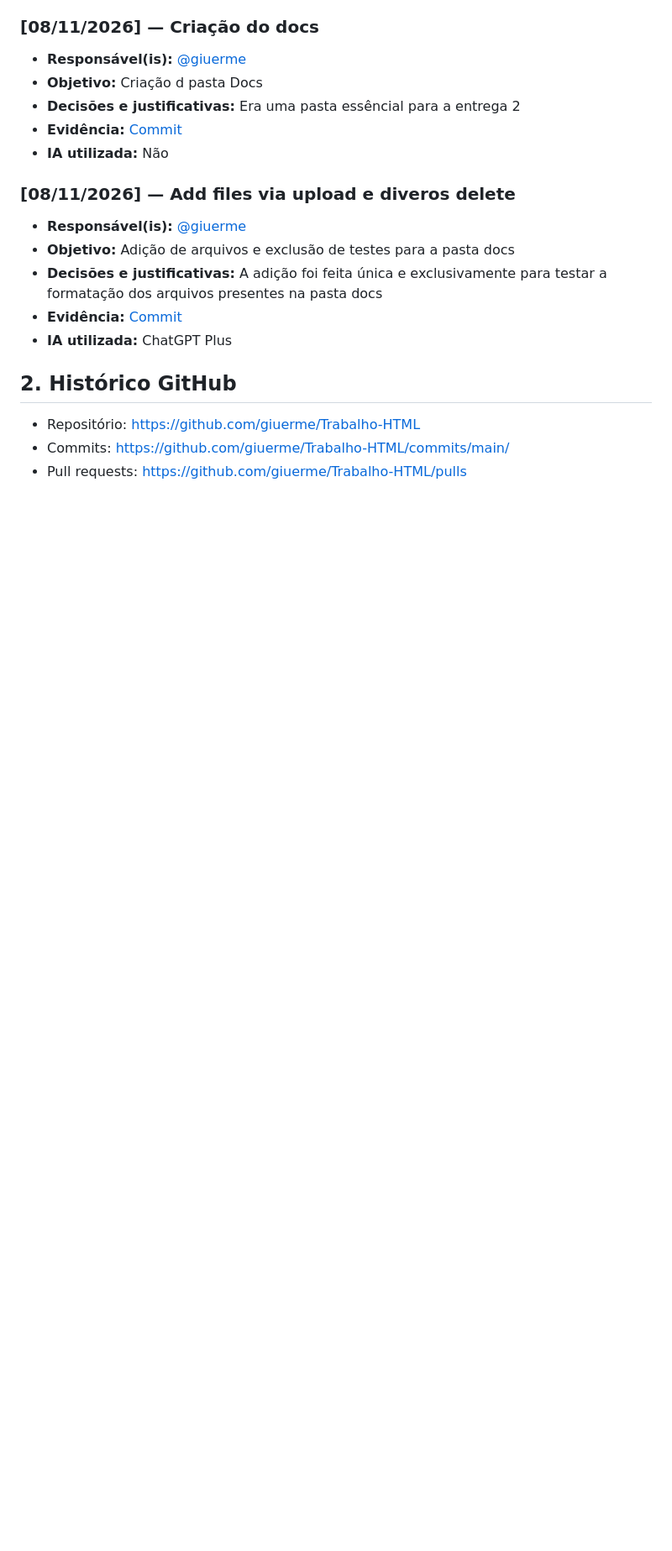
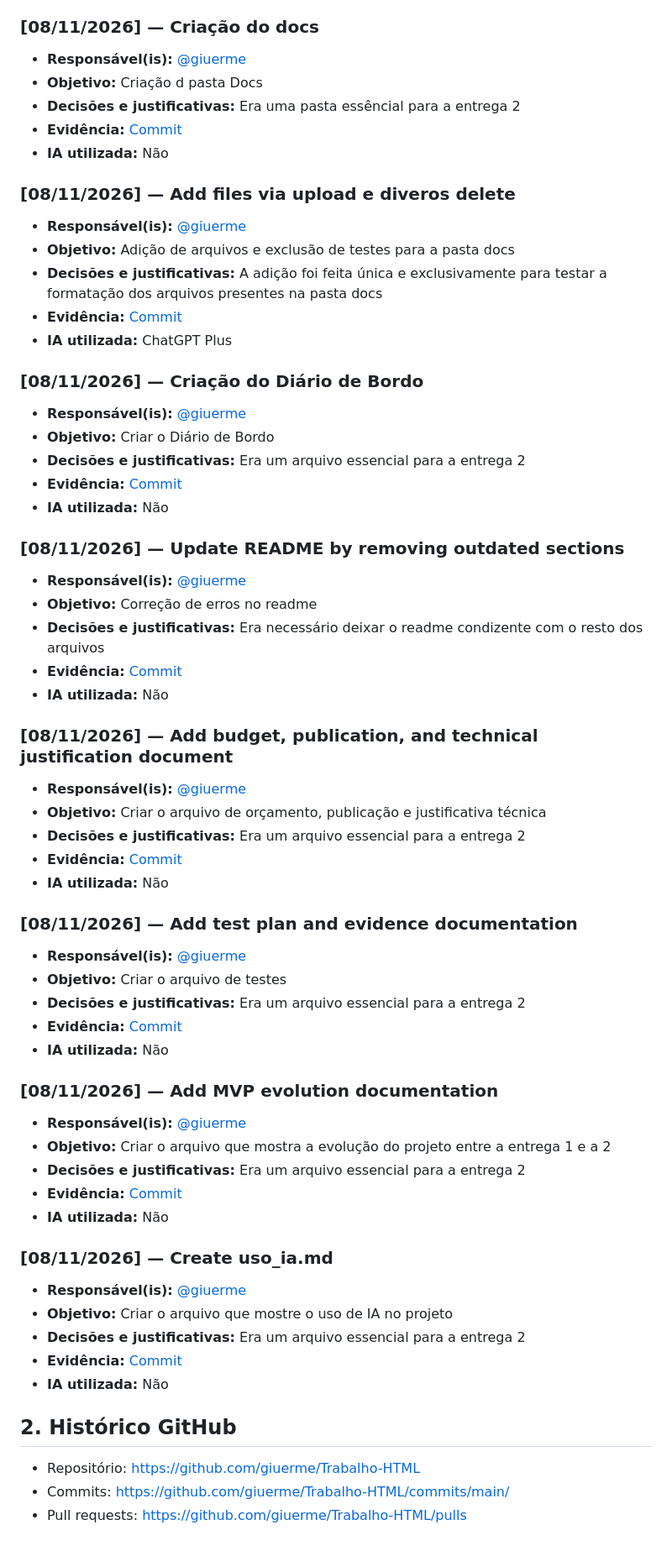
Before and after one commit to giuerme/Trabalho-HTML, a Markdown page: docs/diario_de_bordo.md, the part around the change. Shown at 84% size. Rendered like a GitHub page; blank space fills up the shorter version.

Commit message:
Update diario_de_bordo.md with new entries

```diff
--- a/docs/diario_de_bordo.md
+++ b/docs/diario_de_bordo.md
@@ -68,6 +68,54 @@
 - **Evidência:** [Commit](https://github.com/giuerme/Trabalho-HTML/commit/4a3b823e3a4c41cf245cdd3f44c7f91b6c763b20)
 - **IA utilizada:** ChatGPT Plus
 
+### [08/11/2026] — Criação do Diário de Bordo
+
+- **Responsável(is):** [@giuerme](https://github.com/giuerme)
+- **Objetivo:** Criar o Diário de Bordo
+- **Decisões e justificativas:** Era um arquivo essencial para a entrega 2
+- **Evidência:** [Commit](https://github.com/giuerme/Trabalho-HTML/commit/ffabfab052049ee75bce00a0ff57d0557c3dcdf5)
+- **IA utilizada:** Não
+
+### [08/11/2026] — Update README by removing outdated sections
+
+- **Responsável(is):** [@giuerme](https://github.com/giuerme)
+- **Objetivo:** Correção de erros no readme
+- **Decisões e justificativas:** Era necessário deixar o readme condizente com o resto dos arquivos
+- **Evidência:** [Commit](https://github.com/giuerme/Trabalho-HTML/commit/621041917d2136914952f35d6c6e9d20ff705737)
+- **IA utilizada:** Não
+
+### [08/11/2026] — Add budget, publication, and technical justification document
+
+- **Responsável(is):** [@giuerme](https://github.com/giuerme)
+- **Objetivo:** Criar o arquivo de  orçamento, publicação e justificativa técnica
+- **Decisões e justificativas:** Era um arquivo essencial para a entrega 2
+- **Evidência:** [Commit](https://github.com/giuerme/Trabalho-HTML/commit/c3884a225823a0f0de54479bb318bc99608647b6)
+- **IA utilizada:** Não
+
+### [08/11/2026] — Add test plan and evidence documentation
+
+- **Responsável(is):** [@giuerme](https://github.com/giuerme)
+- **Objetivo:** Criar o arquivo de testes
+- **Decisões e justificativas:** Era um arquivo essencial para a entrega 2
+- **Evidência:** [Commit](https://github.com/giuerme/Trabalho-HTML/commit/50ac5e9463eb04a1d1728c9ceeae576d0c5ddf7e)
+- **IA utilizada:** Não
+
+### [08/11/2026] — Add MVP evolution documentation
+
+- **Responsável(is):** [@giuerme](https://github.com/giuerme)
+- **Objetivo:** Criar o arquivo que mostra a evolução do projeto entre a entrega 1 e a 2
+- **Decisões e justificativas:** Era um arquivo essencial para a entrega 2
+- **Evidência:** [Commit](https://github.com/giuerme/Trabalho-HTML/commit/5a598cb0a4e836813262ccfffa010ff7dc06314a)
+- **IA utilizada:** Não
+
+### [08/11/2026] — Create uso_ia.md
+
+- **Responsável(is):** [@giuerme](https://github.com/giuerme)
+- **Objetivo:** Criar o arquivo que mostre o uso de IA no projeto
+- **Decisões e justificativas:** Era um arquivo essencial para a entrega 2
+- **Evidência:** [Commit](https://github.com/giuerme/Trabalho-HTML/commit/74c45a1ca62c880a68e71f88cabd8bfd3e43c48c)
+- **IA utilizada:** Não
+
 ## 2. Histórico GitHub
 
 - Repositório: https://github.com/giuerme/Trabalho-HTML
```
